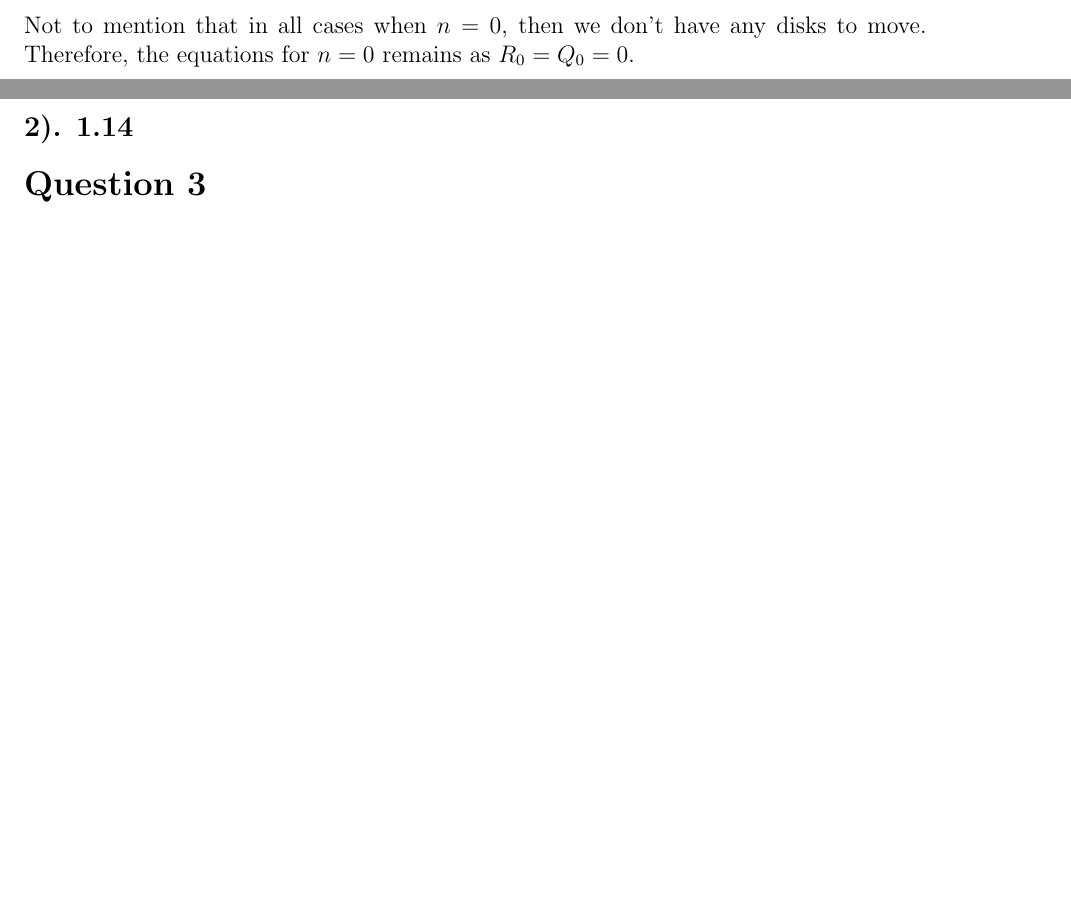
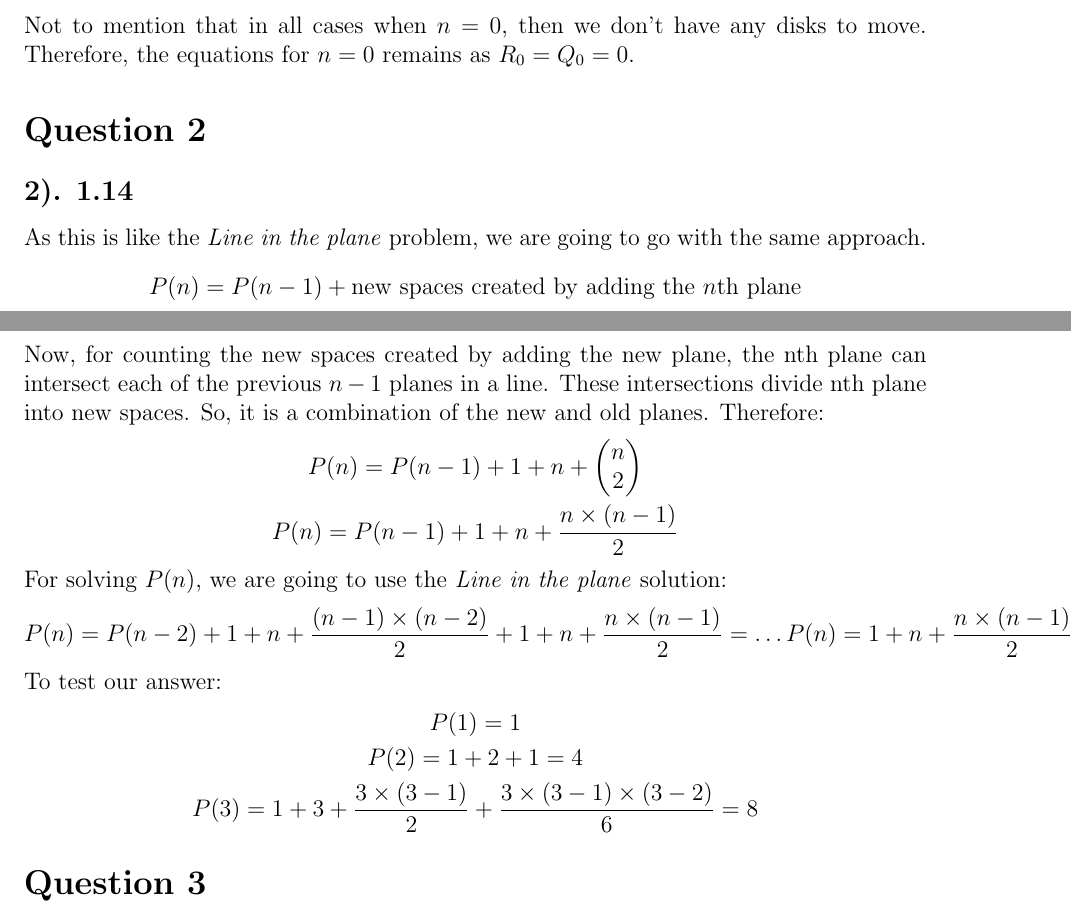
Before and after one commit to amirhnajafiz-university/CSE-547, a LaTeX problem sheet (assignments/n1/prompt.tex): two parts of pages 1 and 2 of 4, joined at a grey line, cut so that both start at the same text, the shorter picture padded with empty space. Compiled offline with pdfLaTeX.

Commit message:
p1 add: question 2

```diff
--- a/assignments/n1/prompt.tex
+++ b/assignments/n1/prompt.tex
@@ -52,6 +52,30 @@ Not to mention that in all cases when $n=0$, then we don't have any disks to mov
 
 \section*{Question 2}
 \subsection*{2). 1.14}
+As this is like the \textit{Line in the plane} problem, we are going to go with the same approach.
+\begin{gather*}
+    P(n) = P(n-1) + \text{new spaces created by adding the $n$th plane}
+\end{gather*}
+
+Now, for counting the new spaces created by adding the new plane, the nth plane can intersect each of the previous $n-1$ planes in a line.
+These intersections divide nth plane into new spaces. So, it is a combination of the new and old planes. Therefore:
+\begin{gather*}
+    P(n) = P(n-1) + 1 + n + \begin{pmatrix} n \\ 2 \end{pmatrix} \\
+    P(n) = P(n-1) + 1 + n + \frac{n \times (n-1)}{2}
+\end{gather*}
+
+For solving $P(n)$, we are going to use the \textit{Line in the plane} solution:
+\begin{gather*}
+    P(n) = P(n-2) + 1 + n + \frac{(n-1) \times (n-2)}{2} + 1 + n + \frac{n \times (n-1)}{2} = \ldots
+    P(n) = 1 + n + \frac{n \times (n-1)}{2} + \frac{n \times (n-1) \times (n-2)}{2 \times 3}
+\end{gather*}
+
+To test our answer:
+\begin{gather*}
+    P(1) = 1 \\
+    P(2) = 1 + 2 + 1 = 4 \\
+    P(3) = 1 + 3 + \frac{3 \times (3-1)}{2} + \frac{3 \times (3-1) \times (3-2)}{6} = 8
+\end{gather*}
 
 \section*{Question 3}
 \subsection*{3). 1.16}
```
